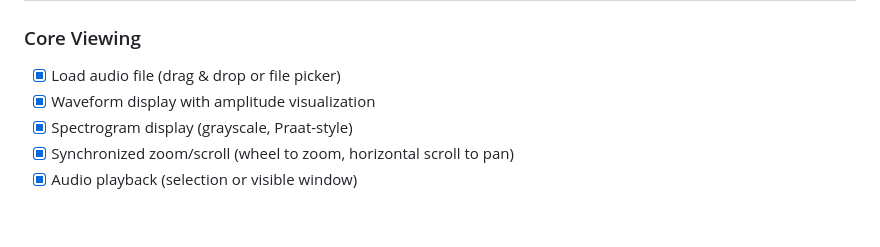
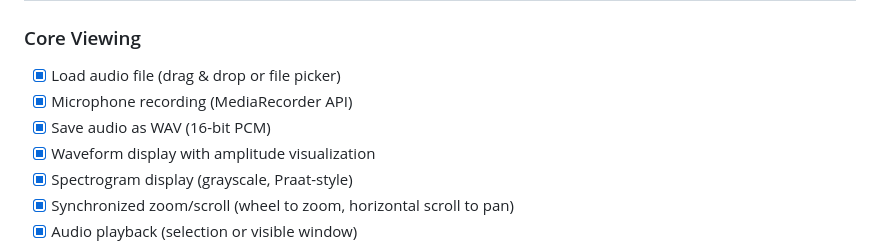
Before and after one commit to ucpresearch/ozen-web, a Markdown page: CLAUDE.md, the part around the change. GitHub-like rendering; blank space fills up the shorter version.

```diff
--- a/CLAUDE.md
+++ b/CLAUDE.md
@@ -225,6 +225,8 @@ This allows working with arbitrarily long recordings without UI freezing.
 
 ### Core Viewing
 - [x] Load audio file (drag & drop or file picker)
+- [x] Microphone recording (MediaRecorder API)
+- [x] Save audio as WAV (16-bit PCM)
 - [x] Waveform display with amplitude visualization
 - [x] Spectrogram display (grayscale, Praat-style)
 - [x] Synchronized zoom/scroll (wheel to zoom, horizontal scroll to pan)
```
Also changed, not shown: README.md (+2 -1 lines).
